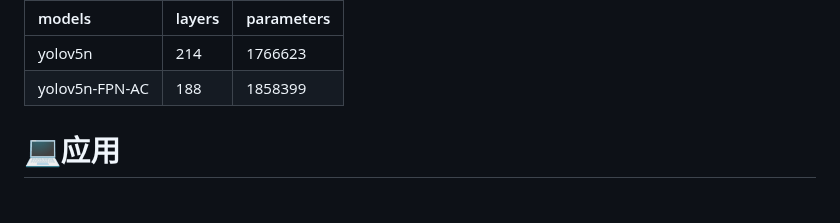
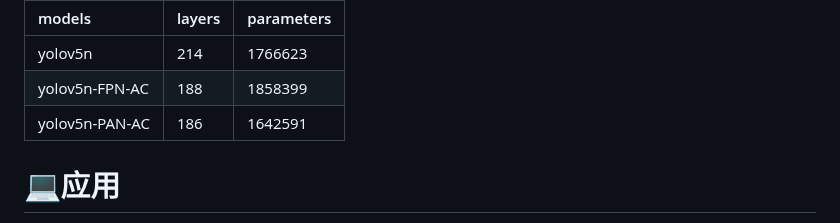
Before and after one commit to WangRongsheng/BestYOLO, a Markdown page: README.md, the part around the change. GitHub-like rendering.

```diff
--- a/README.md
+++ b/README.md
@@ -65,6 +65,7 @@ BestYOLO是一个以科研和竞赛为导向的最好的YOLO实践框架!
 |:-|:-|:-|
 |yolov5n|214|1766623|
 |yolov5n-FPN-AC|188|1858399|
+|yolov5n-PAN-AC|186|1642591|
 
 # 💻应用
 
```
